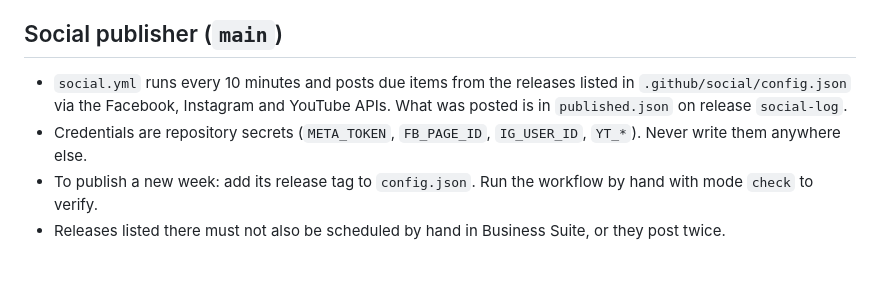
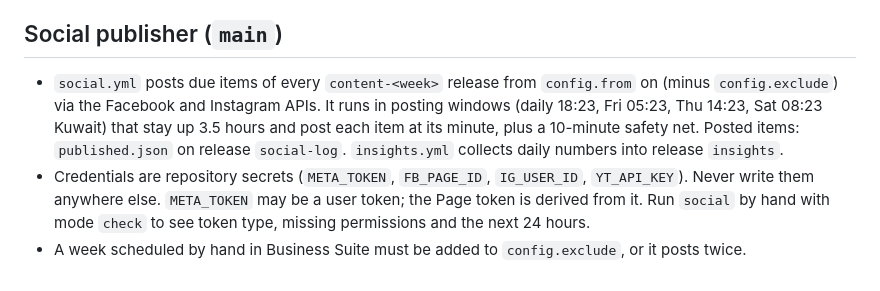
Before and after one commit to ahmedmkhalil970-del/cairoquran, a Markdown page: .claude/CLAUDE.md, the part around the change. GitHub-like rendering.

Commit message:
CLAUDE.md: current publisher behaviour (auto-discovered weeks, posting windows, token handling)
Co-Authored-By: Claude Opus 5.5 <noreply@anthropic.com>
Claude-Session: https://claude.ai/code/session_01U3Fcy1nbaez2AETphkykxJ

```diff
--- a/.claude/CLAUDE.md
+++ b/.claude/CLAUDE.md
@@ -38,8 +38,11 @@ your own video (`#edit`). Shared helpers in `studio/common.js`.
 - QDC recitation ids: 2 AbdulBaset murattal, 1 AbdulBaset mujawwad, 6 Husary, 9 Minshawi murattal, 7 Alafasy.
 
 ## Social publisher (`main`)
-- `social.yml` runs every 10 minutes and posts due items from the releases listed in `.github/social/config.json`
-  via the Facebook, Instagram and YouTube APIs. What was posted is in `published.json` on release `social-log`.
-- Credentials are repository secrets (`META_TOKEN`, `FB_PAGE_ID`, `IG_USER_ID`, `YT_*`). Never write them anywhere else.
-- To publish a new week: add its release tag to `config.json`. Run the workflow by hand with mode `check` to verify.
-- Releases listed there must not also be scheduled by hand in Business Suite, or they post twice.
+- `social.yml` posts due items of every `content-<week>` release from `config.from` on (minus `config.exclude`) via the
+  Facebook and Instagram APIs. It runs in posting windows (daily 18:23, Fri 05:23, Thu 14:23, Sat 08:23 Kuwait) that
+  stay up 3.5 hours and post each item at its minute, plus a 10-minute safety net. Posted items: `published.json` on
+  release `social-log`. `insights.yml` collects daily numbers into release `insights`.
+- Credentials are repository secrets (`META_TOKEN`, `FB_PAGE_ID`, `IG_USER_ID`, `YT_API_KEY`). Never write them anywhere
+  else. `META_TOKEN` may be a user token; the Page token is derived from it. Run `social` by hand with mode `check` to
+  see token type, missing permissions and the next 24 hours.
+- A week scheduled by hand in Business Suite must be added to `config.exclude`, or it posts twice.
```
